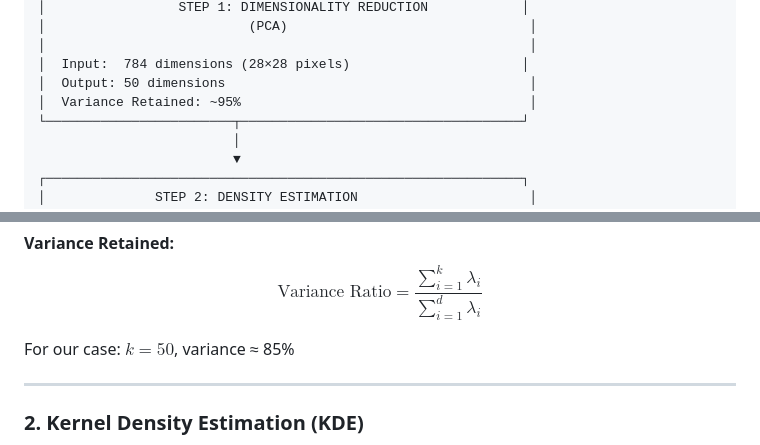
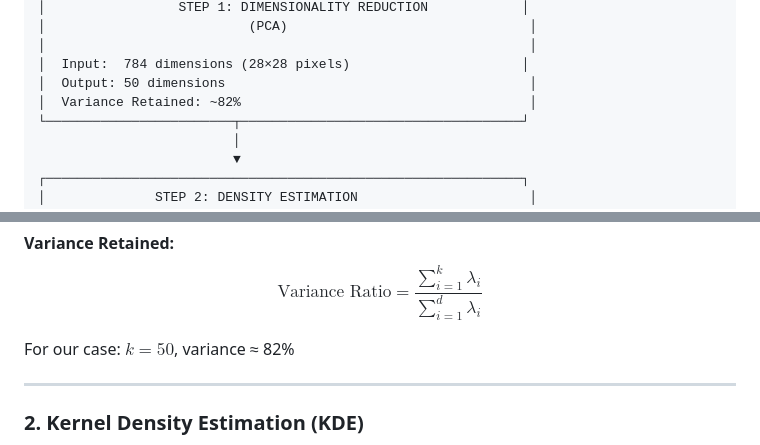
Before and after one commit to sofianebeloucif/ThisNumberDoesNotExit, a Markdown page: TECHNICAL.md, 2 parts joined by grey strips. GitHub-like rendering.

```diff
--- a/TECHNICAL.md
+++ b/TECHNICAL.md
@@ -27,7 +27,7 @@
 │                                                              │
 │  Input:  784 dimensions (28×28 pixels)                      │
 │  Output: 50 dimensions                                       │
-│  Variance Retained: ~95%                                     │
+│  Variance Retained: ~82%                                     │
 └────────────────────────┬────────────────────────────────────┘
                          │
                          ▼
@@ -108,7 +108,7 @@ Given data matrix $X \in \mathbb{R}^{n \times d}$ (n samples, d dimensions):
 **Variance Retained:**
 $$\text{Variance Ratio} = \frac{\sum_{i=1}^{k} \lambda_i}{\sum_{i=1}^{d} \lambda_i}$$
 
-For our case: $k=50$, variance ≈ 85%
+For our case: $k=50$, variance ≈ 82%
 
 ---
 
```
Also changed, not shown: README.md (+2 -2 lines).
